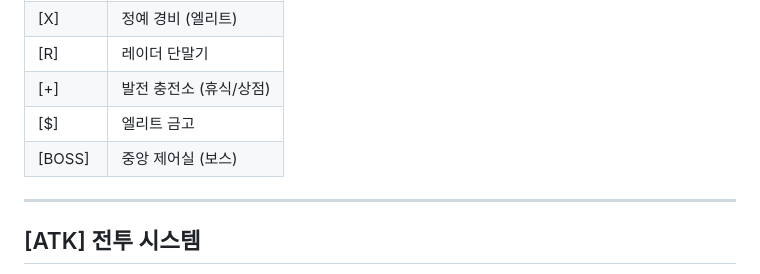
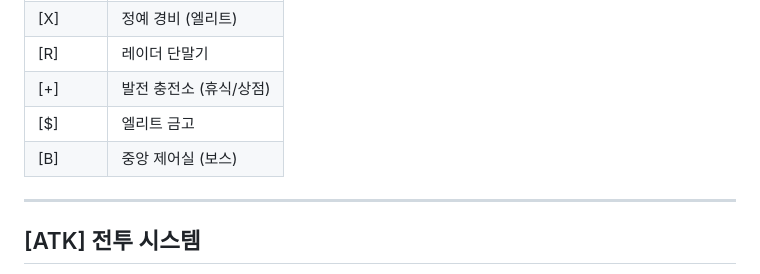
Before and after one commit to SmallCogwheel/text_game, a Markdown page: README.md, the part around the change. GitHub-like rendering.

```diff
--- a/README.md
+++ b/README.md
@@ -88,7 +88,7 @@
 | [R] | 레이더 단말기 |
 | [+] | 발전 충전소 (휴식/상점) |
 | [$] | 엘리트 금고 |
-| [BOSS] | 중앙 제어실 (보스) |
+| [B] | 중앙 제어실 (보스) |
 
 ---
 
```
